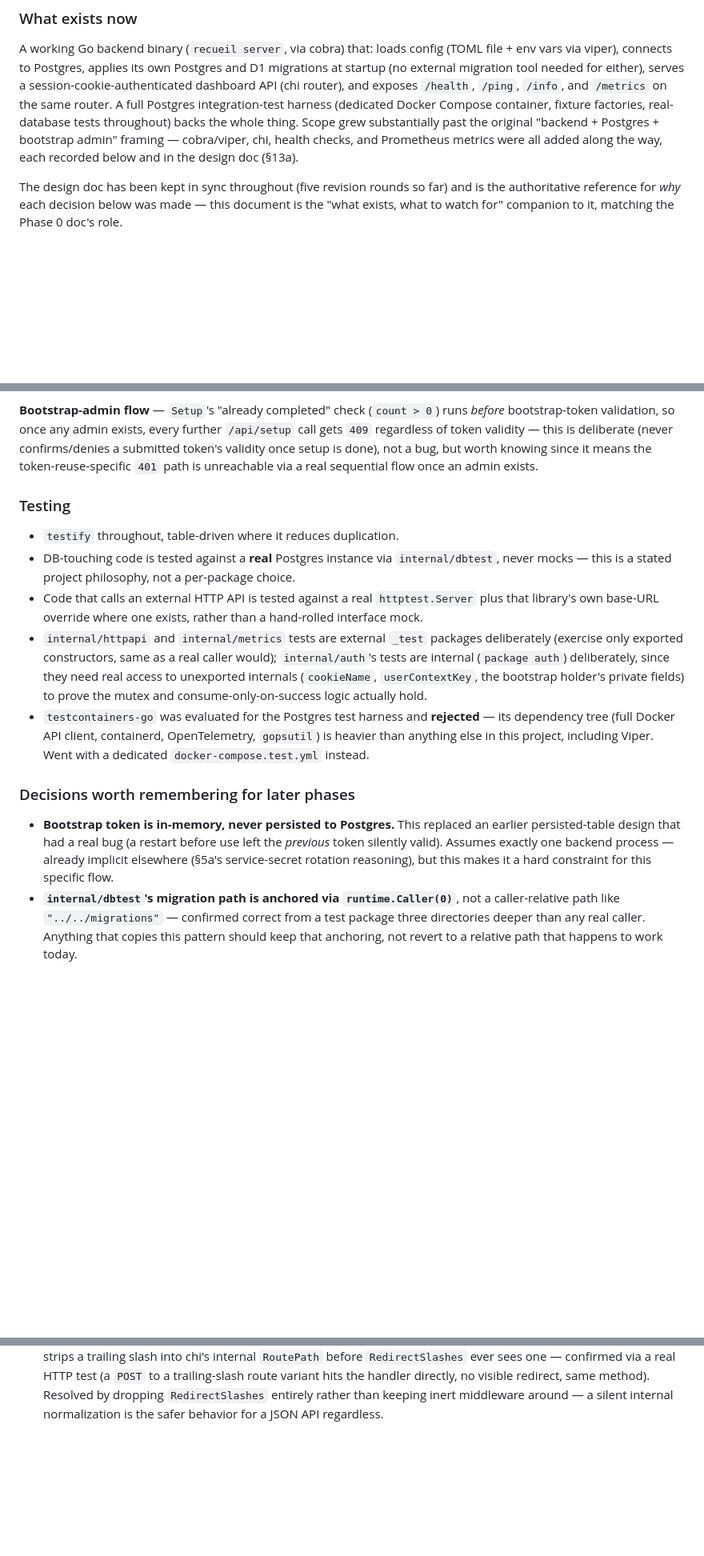
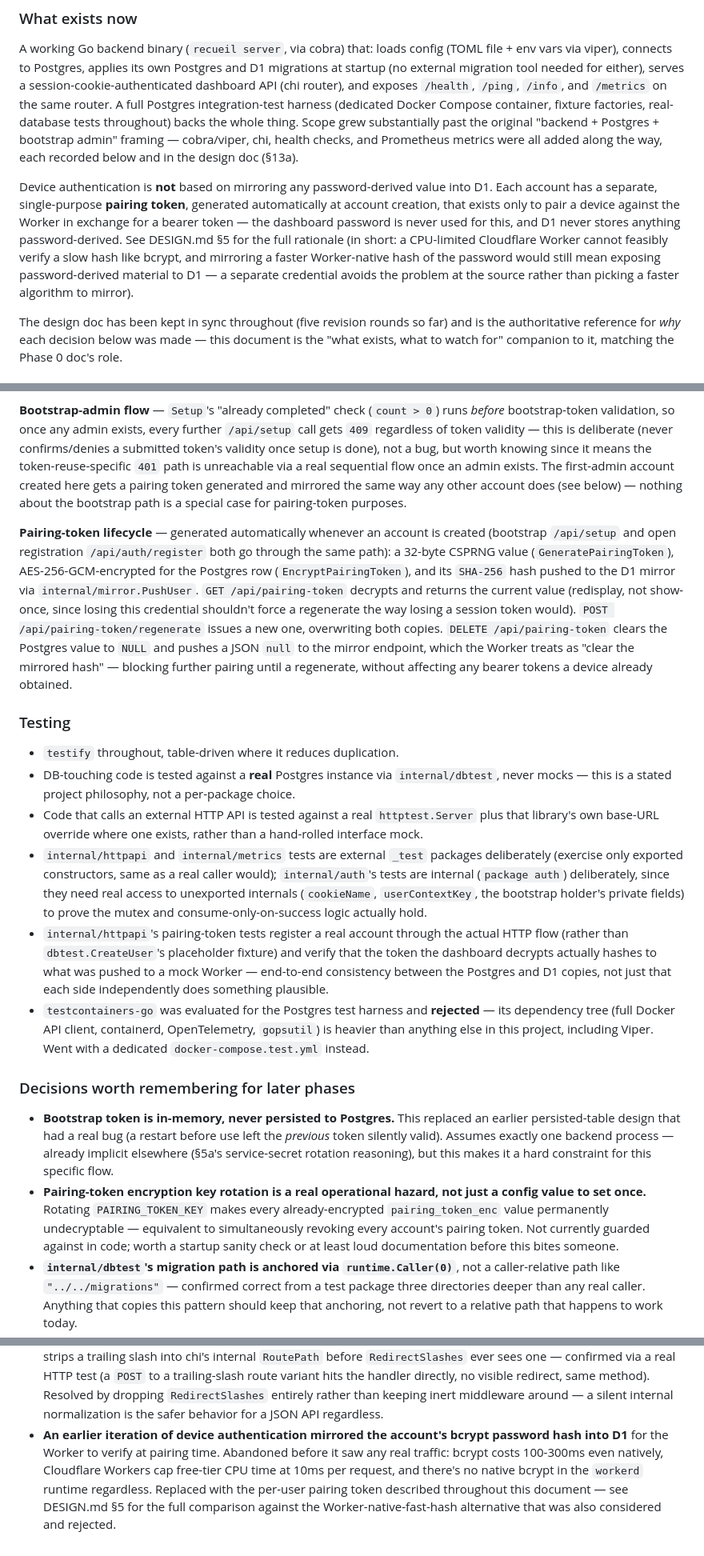
Before and after one commit to mfinelli/recueil, a Markdown page: IMPLEMENTATION.md, 3 parts joined by grey strips. Shown at 80% size. GitHub-like rendering; blank space fills up the shorter version.

```diff
--- a/IMPLEMENTATION.md
+++ b/IMPLEMENTATION.md
@@ -105,6 +105,17 @@ past the original "backend + Postgres + bootstrap admin" framing — cobra/viper
 chi, health checks, and Prometheus metrics were all added along the way, each
 recorded below and in the design doc (§13a).
 
+Device authentication is **not** based on mirroring any password-derived value
+into D1. Each account has a separate, single-purpose **pairing token**,
+generated automatically at account creation, that exists only to pair a device
+against the Worker in exchange for a bearer token — the dashboard password is
+never used for this, and D1 never stores anything password-derived. See
+DESIGN.md §5 for the full rationale (in short: a CPU-limited Cloudflare Worker
+cannot feasibly verify a slow hash like bcrypt, and mirroring a faster
+Worker-native hash of the password would still mean exposing password-derived
+material to D1 — a separate credential avoids the problem at the source rather
+than picking a faster algorithm to mirror).
+
 The design doc has been kept in sync throughout (five revision rounds so far)
 and is the authoritative reference for _why_ each decision below was made — this
 document is the "what exists, what to watch for" companion to it, matching the
@@ -241,7 +273,23 @@ runs _before_ bootstrap-token validation, so once any admin exists, every
 further `/api/setup` call gets `409` regardless of token validity — this is
 deliberate (never confirms/denies a submitted token's validity once setup is
 done), not a bug, but worth knowing since it means the token-reuse-specific
-`401` path is unreachable via a real sequential flow once an admin exists.
+`401` path is unreachable via a real sequential flow once an admin exists. The
+first-admin account created here gets a pairing token generated and mirrored the
+same way any other account does (see below) — nothing about the bootstrap path
+is a special case for pairing-token purposes.
+
+**Pairing-token lifecycle** — generated automatically whenever an account is
+created (bootstrap `/api/setup` and open registration `/api/auth/register` both
+go through the same path): a 32-byte CSPRNG value (`GeneratePairingToken`),
+AES-256-GCM-encrypted for the Postgres row (`EncryptPairingToken`), and its
+`SHA-256` hash pushed to the D1 mirror via `internal/mirror.PushUser`.
+`GET /api/pairing-token` decrypts and returns the current value (redisplay, not
+show-once, since losing this credential shouldn't force a regenerate the way
+losing a session token would). `POST /api/pairing-token/regenerate` issues a new
+one, overwriting both copies. `DELETE /api/pairing-token` clears the Postgres
+value to `NULL` and pushes a JSON `null` to the mirror endpoint, which the
+Worker treats as "clear the mirrored hash" — blocking further pairing until a
+regenerate, without affecting any bearer tokens a device already obtained.
 
 ### Testing
 
@@ -258,6 +306,11 @@ done), not a bug, but worth knowing since it means the token-reuse-specific
   since they need real access to unexported internals (`cookieName`,
   `userContextKey`, the bootstrap holder's private fields) to prove the mutex
   and consume-only-on-success logic actually hold.
+- `internal/httpapi`'s pairing-token tests register a real account through the
+  actual HTTP flow (rather than `dbtest.CreateUser`'s placeholder fixture) and
+  verify that the token the dashboard decrypts actually hashes to what was
+  pushed to a mock Worker — end-to-end consistency between the Postgres and D1
+  copies, not just that each side independently does something plausible.
 - `testcontainers-go` was evaluated for the Postgres test harness and
   **rejected** — its dependency tree (full Docker API client, containerd,
   OpenTelemetry, `gopsutil`) is heavier than anything else in this project,
@@ -270,6 +323,12 @@ done), not a bug, but worth knowing since it means the token-reuse-specific
   left the _previous_ token silently valid). Assumes exactly one backend process
   — already implicit elsewhere (§5a's service-secret rotation reasoning), but
   this makes it a hard constraint for this specific flow.
+- **Pairing-token encryption key rotation is a real operational hazard, not just
+  a config value to set once.** Rotating `PAIRING_TOKEN_KEY` makes every
+  already-encrypted `pairing_token_enc` value permanently undecryptable —
+  equivalent to simultaneously revoking every account's pairing token. Not
+  currently guarded against in code; worth a startup sanity check or at least
+  loud documentation before this bites someone.
 - **`internal/dbtest`'s migration path is anchored via `runtime.Caller(0)`**,
   not a caller-relative path like `"../../migrations"` — confirmed correct from
   a test package three directories deeper than any real caller. Anything that
@@ -315,3 +374,11 @@ done), not a bug, but worth knowing since it means the token-reuse-specific
   directly, no visible redirect, same method). Resolved by dropping
   `RedirectSlashes` entirely rather than keeping inert middleware around — a
   silent internal normalization is the safer behavior for a JSON API regardless.
+- **An earlier iteration of device authentication mirrored the account's bcrypt
+  password hash into D1** for the Worker to verify at pairing time. Abandoned
+  before it saw any real traffic: bcrypt costs 100-300ms even natively,
+  Cloudflare Workers cap free-tier CPU time at 10ms per request, and there's no
+  native bcrypt in the `workerd` runtime regardless. Replaced with the per-user
+  pairing token described throughout this document — see DESIGN.md §5 for the
+  full comparison against the Worker-native-fast-hash alternative that was also
+  considered and rejected.
```
Also changed, not shown: other parts of IMPLEMENTATION.md (+44 -23 lines).
